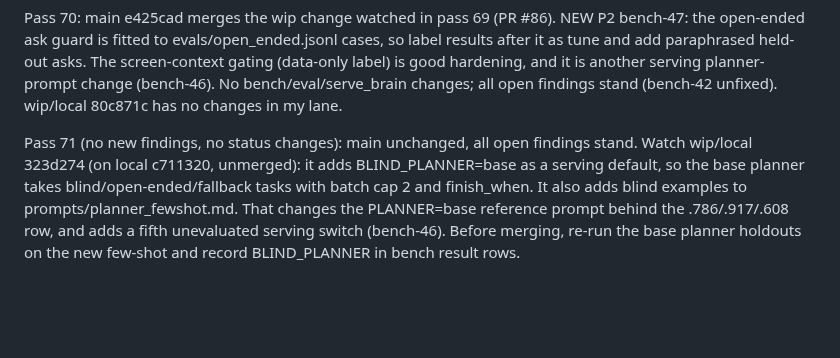
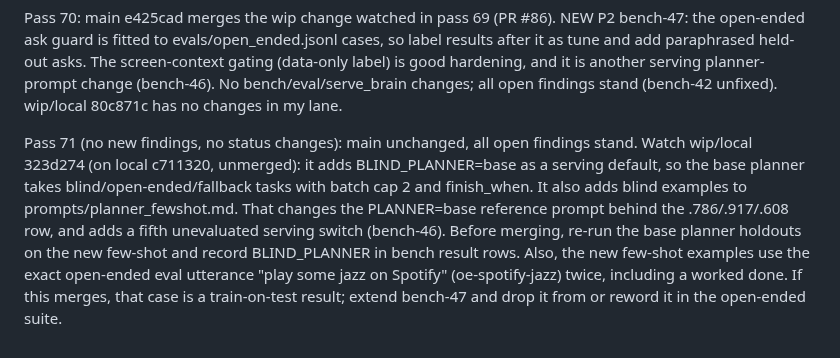
Before and after one commit to ardahk/muselet, a Markdown page: reviews/bench/digest.md, the part around the change. Rendered like a GitHub page; blank space fills up the shorter version.

Commit message:
bench pass 71: note few-shot uses exact oe-spotify-jazz utterance (wip)
Co-Authored-By: bot_apk <apk@cognition.ai>

```diff
--- a/reviews/bench/digest.md
+++ b/reviews/bench/digest.md
@@ -31,4 +31,4 @@ Pass 69 (no new findings, no status changes): main unchanged, all open findings
 
 Pass 70: main e425cad merges the wip change watched in pass 69 (PR #86). NEW P2 bench-47: the open-ended ask guard is fitted to evals/open_ended.jsonl cases, so label results after it as tune and add paraphrased held-out asks. The screen-context gating (data-only label) is good hardening, and it is another serving planner-prompt change (bench-46). No bench/eval/serve_brain changes; all open findings stand (bench-42 unfixed). wip/local 80c871c has no changes in my lane.
 
-Pass 71 (no new findings, no status changes): main unchanged, all open findings stand. Watch wip/local 323d274 (on local c711320, unmerged): it adds BLIND_PLANNER=base as a serving default, so the base planner takes blind/open-ended/fallback tasks with batch cap 2 and finish_when. It also adds blind examples to prompts/planner_fewshot.md. That changes the PLANNER=base reference prompt behind the .786/.917/.608 row, and adds a fifth unevaluated serving switch (bench-46). Before merging, re-run the base planner holdouts on the new few-shot and record BLIND_PLANNER in bench result rows.
+Pass 71 (no new findings, no status changes): main unchanged, all open findings stand. Watch wip/local 323d274 (on local c711320, unmerged): it adds BLIND_PLANNER=base as a serving default, so the base planner takes blind/open-ended/fallback tasks with batch cap 2 and finish_when. It also adds blind examples to prompts/planner_fewshot.md. That changes the PLANNER=base reference prompt behind the .786/.917/.608 row, and adds a fifth unevaluated serving switch (bench-46). Before merging, re-run the base planner holdouts on the new few-shot and record BLIND_PLANNER in bench result rows. Also, the new few-shot examples use the exact open-ended eval utterance "play some jazz on Spotify" (oe-spotify-jazz) twice, including a worked done. If this merges, that case is a train-on-test result; extend bench-47 and drop it from or reword it in the open-ended suite.
```
